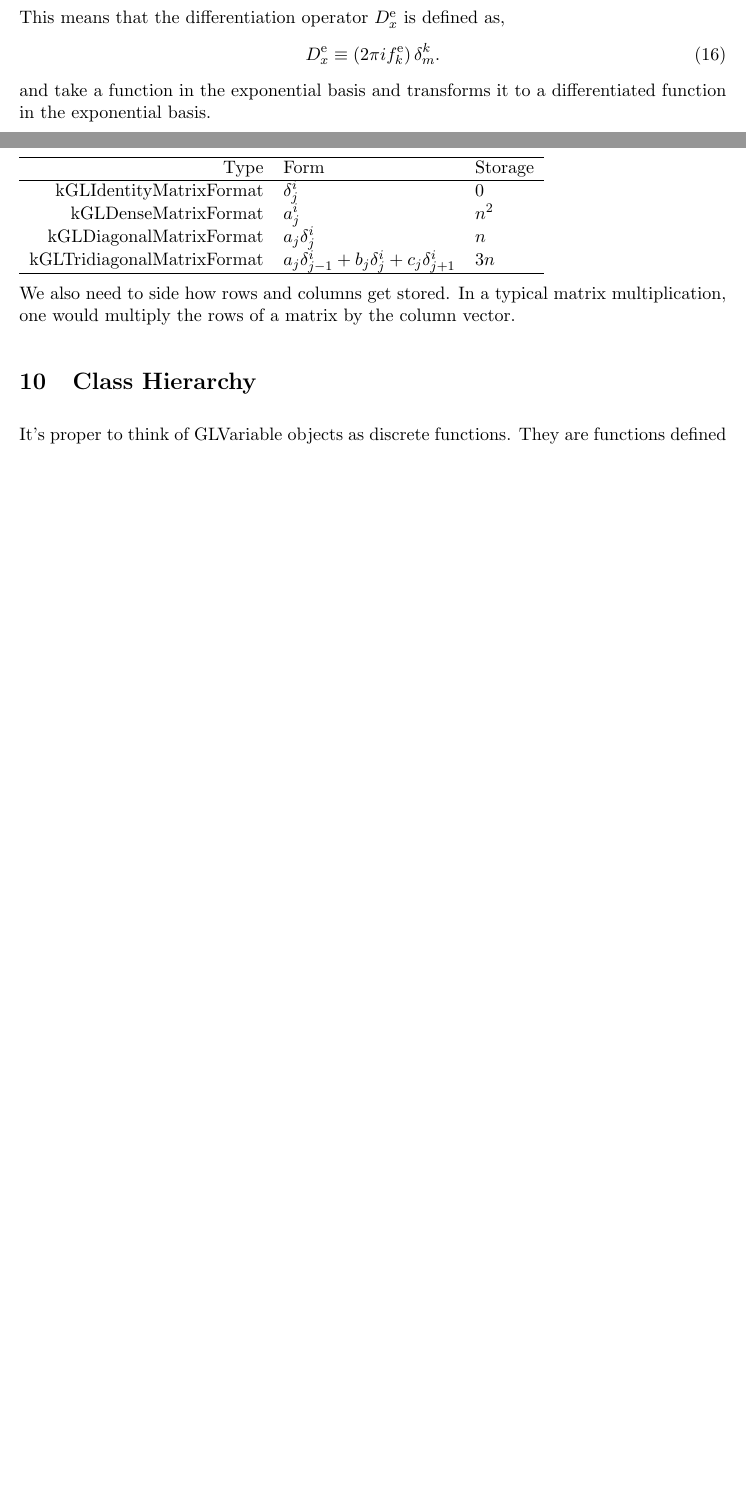
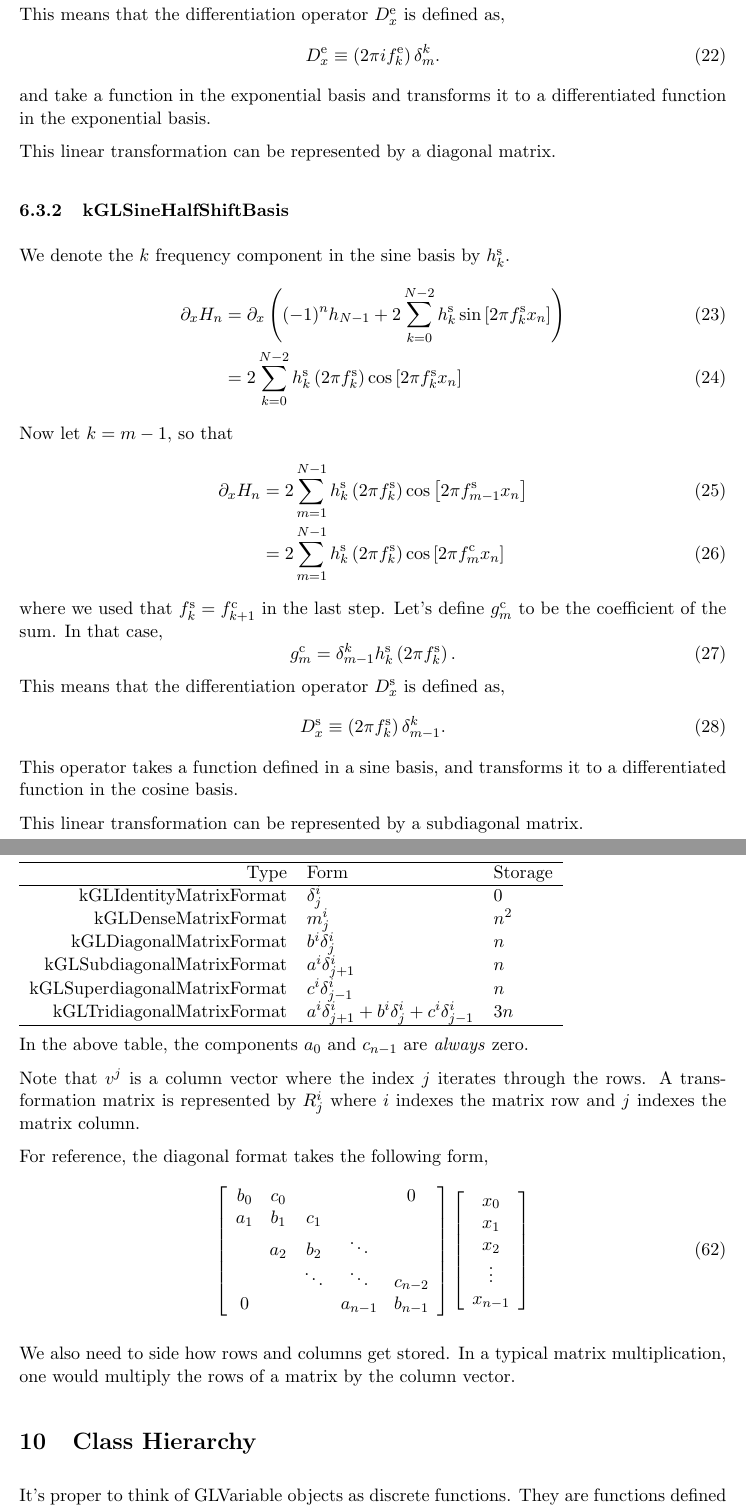
Before and after one commit to JeffreyEarly/GLNumericalModelingKit, a LaTeX document (Documentation/Transforms.tex): two parts of pages 12 and 18 of 18 before the commit and two parts of pages 14 and 21 of 21 after it, joined at a grey line, cut so that both start at the same text, the shorter picture padded with empty space. The pictures show the PDF file Documentation/Transforms.pdf that the author committed with the source.

Commit message:
Continued on the refactor — added some good notes in the documentation.

```diff
--- a/Documentation/Transforms.tex
+++ b/Documentation/Transforms.tex
@@ -339,0 +365 @@ A GLDifferentialOperatorPool is specific to a particular set of \emph{differenti
+v^i = \left[\begin{array}{c}v_0 \\v_1 \\v_2 \\ \vdots \\v_{n-1}\end{array}\right]
@@ -339,0 +377 @@ A GLDifferentialOperatorPool is specific to a particular set of \emph{differenti
+\delta^i_{j-1} = \delta^{i+1}_j = \left[\begin{array}{cccc}0 & 1 & 0 & 0 \\0 & 0 & \ddots & 0 \\0 & 0 & 0 & 1 \\0 & 0 & 0 & 0\end{array}\right].
@@ -339,0 +382 @@ A GLDifferentialOperatorPool is specific to a particular set of \emph{differenti
+a^i \delta^i_{j+1} = a^{i-1} \delta^{i-1}_j = \left[\begin{array}{cccc}0 & 0 & 0 & 0 \\a_1 & 0 & 0 & 0 \\0 & \ddots & 0 & 0 \\0 & 0 & a_{n-1} & 0\end{array}\right]
@@ -340,4 +386,12 @@ A GLDifferentialOperatorPool is specific to a particular set of \emph{differenti
+c^i \delta^i_{j-1} =c^{i+1} \delta^{i+1}_j = \left[\begin{array}{cccc}0 & c_0 & 0 & 0 \\0 & 0 & \ddots & 0 \\0 & 0 & 0 & c_{n-2} \\0 & 0 & 0 & 0\end{array}\right].
+\end{equation}
+
+
+%%%%%%%%%%%%%%%%%%%%%%%%%%%%%%%%%%%%%%%%%%%%%%%%%%%
+%
 \subsection{Implementation}
+%
+%%%%%%%%%%%%%%%%%%%%%%%%%%%%%%%%%%%%%%%%%%%%%%%%%%%
 
 Designing the GLDifferentialOperator class is actually quite tricky. On the one hand, a differential operator is obviously a unary operator---it takes a single variable and returns a single differentiated variable. On the other hand, differential operators are variables---wavenumber vectors for spectral differentiation or sparse differentiation matrices for finite differencing.
 
@@ -366,7 +427,38 @@ D_x^{\textrm{e}} \equiv \left( 2 \pi i f_k^{\textrm{e}} \right) \delta_{m}^k .
 \end{equation}
 and take a function in the exponential basis and transforms it to a differentiated function in the exponential basis.
 
+This linear transformation can be represented by a diagonal matrix.
+
+%%%%%%%%%%%%%%%%%%%%%%%%%%%%%%%%%%%%%%%%%%%%%%%%%%%
+\subsubsection{kGLSineHalfShiftBasis}
+%%%%%%%%%%%%%%%%%%%%%%%%%%%%%%%%%%%%%%%%%%%%%%%%%%%
+
+We denote the $k$ frequency component in the sine basis by $h_k^{\textrm{s}}$.
+\begin{align}
+\partial_x H_n &= \partial_x  \left( (-1)^n h_{N-1} + 2 \sum_{k=0}^{N-2} h_k^{\textrm{s}} \sin \left[ 2 \pi f_k^{\textrm{s}} x_n \right] \right)\\
+&= 2 \sum_{k=0}^{N-2} h_k^{\textrm{s}} \left( 2 \pi f_k^{\textrm{s}} \right) \cos \left[ 2 \pi f_k^{\textrm{s}} x_n \right]
+\end{align}
+Now let $k=m-1$, so that
+\begin{align}
+\partial_x H_n &= 2 \sum_{m=1}^{N-1}  h_k^{\textrm{s}} \left( 2 \pi f_k^{\textrm{s}} \right)\cos \left[ 2 \pi f_{m-1}^{\textrm{s}} x_n \right] \\
+&= 2 \sum_{m=1}^{N-1}  h_k^{\textrm{s}} \left( 2 \pi f_k^{\textrm{s}} \right) \cos \left[ 2 \pi f_m^{\textrm{c}} x_n \right]
+\end{align}
+where we used that $f_k^{\textrm{s}}=f_{k+1}^{\textrm{c}}$ in the last step. Let's define $g_m^{\textrm{c}}$ to be the coefficient of the sum. In that case,
+\begin{equation}
+g_m^{\textrm{c}} = \delta_{m-1}^k h_k^{\textrm{s}} \left( 2 \pi f_k^{\textrm{s}} \right).
+\end{equation}
+This means that the differentiation operator $D_x^{\textrm{s}}$ is defined as,
+\begin{equation}
+D_x^{\textrm{s}} \equiv \left( 2 \pi f_k^{\textrm{s}} \right) \delta_{m-1}^k.
+\end{equation}
+This operator takes a function defined in a sine basis, and transforms it to a differentiated function in the cosine basis.
+
+This linear transformation can be represented by a subdiagonal matrix.
+
+%%%%%%%%%%%%%%%%%%%%%%%%%%%%%%%%%%%%%%%%%%%%%%%%%%%
 \subsubsection{kGLCosineHalfShiftBasis}
+%%%%%%%%%%%%%%%%%%%%%%%%%%%%%%%%%%%%%%%%%%%%%%%%%%%
+
 We denote the $k$ frequency component in the cosine basis by $h_k^{\textrm{c}}$.
 \begin{align}
 \partial_x H_n &= \partial_x  \left( h_{0} + 2 \sum_{k=1}^{N-1} h_k^{\textrm{c}} \cos \left[ 2 \pi f_k^{\textrm{c}} x_n \right] \right)\\
@@ -387,7 +479,11 @@ D_x^{\textrm{c}} \equiv \left( -2 \pi f_k^{\textrm{c}} \right) \delta_{m+1}^k.
 \end{equation}
 This operator takes a function defined in a cosine basis, and transforms it to a differentiated function in the sine basis.
 
+This linear transformation can be represented by a superdiagonal matrix.
+
+%%%%%%%%%%%%%%%%%%%%%%%%%%%%%%%%%%%%%%%%%%%%%%%%%%%
 \subsubsection{kGLChebyshevBasis}
+%%%%%%%%%%%%%%%%%%%%%%%%%%%%%%%%%%%%%%%%%%%%%%%%%%%
 
 We have the series,
 \begin{equation}
@@ -546,6 +642,4 @@ Assuming that we're transforming from a dimension of length $n$ to one of length
 \hline
 % after \\ : \hline or \cline{col1-col2} \cline{col3-col4} ...
   kGLIdentityMatrixFormat & $\delta^i_j$ & 0 \\
-  kGLDenseMatrixFormat & $a^i_j$ & $n^2$  \\
-  kGLDiagonalMatrixFormat & $a_j \delta^i_j$ & $n$ \\
-  kGLTridiagonalMatrixFormat & $a_j \delta^i_{j-1} + b_j \delta^i_j + c_j \delta^i_{j+1}$ & $3n$ \\
+  kGLDenseMatrixFormat & $m^i_j$ & $n^2$  \\
@@ -552,5 +649,15 @@ Assuming that we're transforming from a dimension of length $n$ to one of length
+  kGLTridiagonalMatrixFormat & $a^i \delta^i_{j+1} + b^i \delta^i_j + c^i \delta^i_{j-1}$ & $3n$ \\
 \hline
 \end{tabular}
+
+In the above table, the components $a_0$ and $c_{n-1}$ are \emph{always} zero.
+
+Note that $v^j$ is a column vector where the index $j$ iterates through the rows. A transformation matrix is represented by $R^i_j$ where $i$ indexes the matrix row and $j$ indexes the matrix column.
+
+For reference, the diagonal format takes the following form,
+\begin{equation}
+\left[\begin{array}{ccccc}b_0 & c_0 &  &  & 0 \\a_1 & b_1 & c_1 &  &  \\ & a_2 & b_2 & \ddots &  \\ &  & \ddots  & \ddots  & c_{n-2} \\0 &  &  & a_{n-1} & b_{n-1}\end{array}\right] \left[\begin{array}{c}x_0 \\x_1 \\x_2 \\ \vdots \\x_{n-1}\end{array}\right]
+\end{equation}
 
 We also need to side how rows and columns get stored. In a typical matrix multiplication, one would multiply the rows of a matrix by the column vector.
 
```
Also changed, not shown: Documentation/Transforms.pdf, Documentation/Transforms.tex (63 more changed lines), 11 other files.
